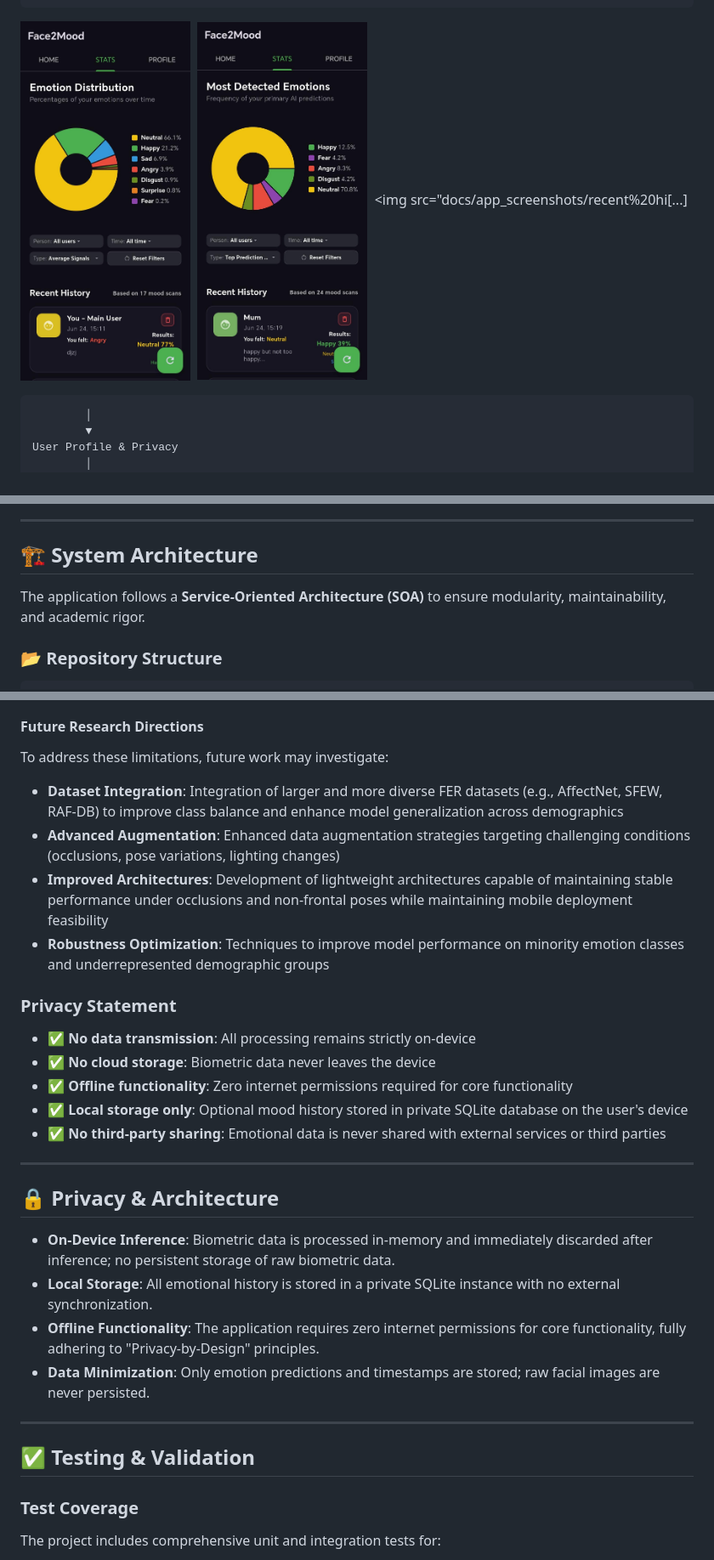
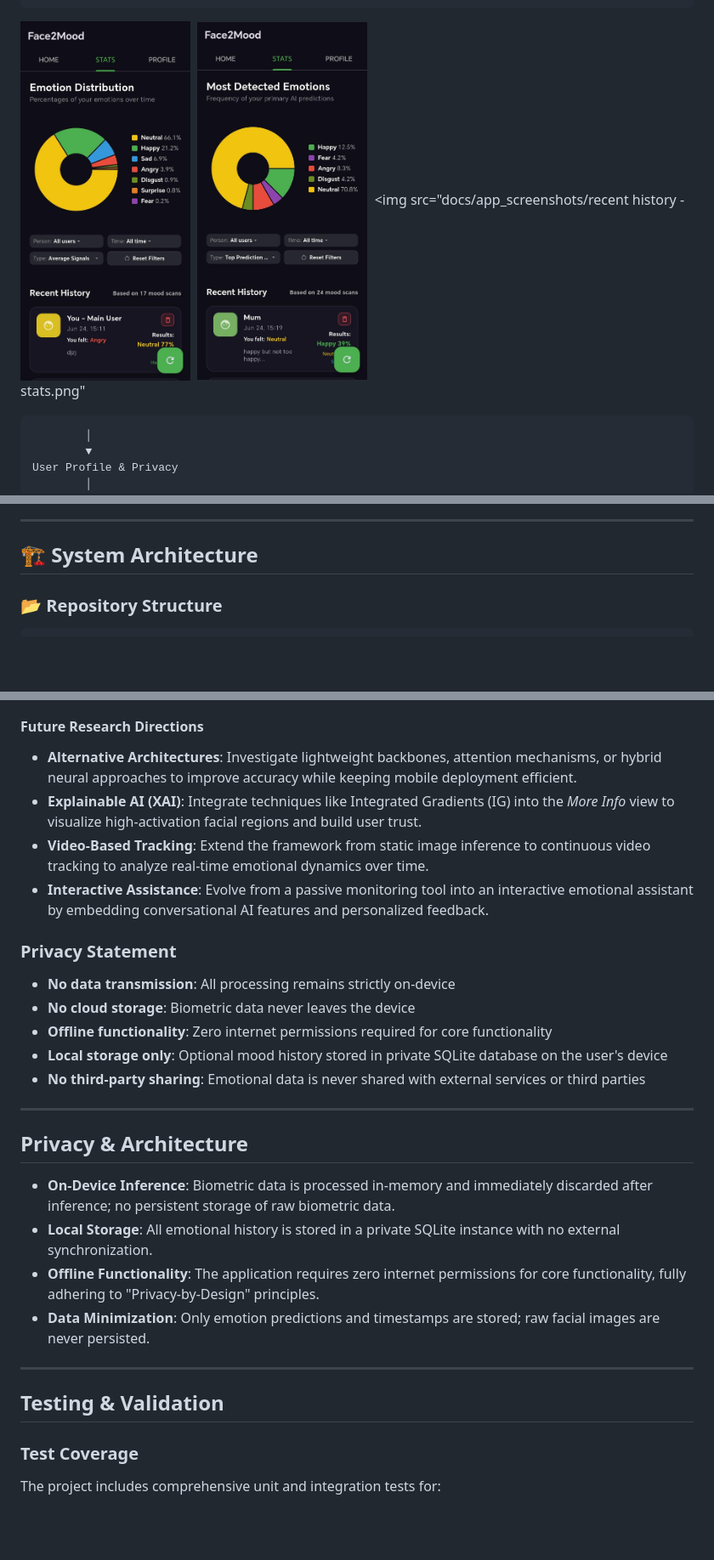
Before and after one commit to LucaSandru/Face2Mood, a Markdown page: README.md, 3 parts joined by grey strips. Shown at 85% size. Rendered like a GitHub page; blank space fills up the shorter version.

````diff
--- a/README.md
+++ b/README.md
@@ -137,7 +137,7 @@ Statistics Dashboard
         ▼
 ```
 
-<img src="docs/app_screenshots/stats_menu.jpeg" width="200" />&nbsp;&nbsp;<img src="docs/app_screenshots/top_prediction_count.jpeg" width="200" />&nbsp;&nbsp;<img src="docs/app_screenshots/recent%20hi[...]
+<img src="docs/app_screenshots/stats_menu.jpeg" width="200" />&nbsp;&nbsp;<img src="docs/app_screenshots/top_prediction_count.jpeg" width="200" />&nbsp;&nbsp;<img src="docs/app_screenshots/recent history - stats.png"
 
 ```text
         │
@@ -152,8 +152,6 @@ User Profile & Privacy
 ---
 
 ## 🏗️ System Architecture
-
-The application follows a **Service-Oriented Architecture (SOA)** to ensure modularity, maintainability, and academic rigor.
 
 ### 📂 Repository Structure
 ```text
@@ -330,22 +301,22 @@ Additional limitations have been identified through experimentation:
 
 #### Future Research Directions
 
-To address these limitations, future work may investigate:
-- **Dataset Integration**: Integration of larger and more diverse FER datasets (e.g., AffectNet, SFEW, RAF-DB) to improve class balance and enhance model generalization across demographics
-- **Advanced Augmentation**: Enhanced data augmentation strategies targeting challenging conditions (occlusions, pose variations, lighting changes)
-- **Improved Architectures**: Development of lightweight architectures capable of maintaining stable performance under occlusions and non-frontal poses while maintaining mobile deployment feasibility
-- **Robustness Optimization**: Techniques to improve model performance on minority emotion classes and underrepresented demographic groups
+- **Alternative Architectures**: Investigate lightweight backbones, attention mechanisms, or hybrid neural approaches to improve accuracy while keeping mobile deployment efficient.
+- **Explainable AI (XAI)**: Integrate techniques like Integrated Gradients (IG) into the *More Info* view to visualize high-activation facial regions and build user trust.
+- **Video-Based Tracking**: Extend the framework from static image inference to continuous video tracking to analyze real-time emotional dynamics over time.
+- **Interactive Assistance**: Evolve from a passive monitoring tool into an interactive emotional assistant by embedding conversational AI features and personalized feedback.
+
 
 ### Privacy Statement
-- ✅ **No data transmission**: All processing remains strictly on-device
-- ✅ **No cloud storage**: Biometric data never leaves the device
-- ✅ **Offline functionality**: Zero internet permissions required for core functionality
-- ✅ **Local storage only**: Optional mood history stored in private SQLite database on the user's device
-- ✅ **No third-party sharing**: Emotional data is never shared with external services or third parties
+- **No data transmission**: All processing remains strictly on-device
+- **No cloud storage**: Biometric data never leaves the device
+- **Offline functionality**: Zero internet permissions required for core functionality
+- **Local storage only**: Optional mood history stored in private SQLite database on the user's device
+- **No third-party sharing**: Emotional data is never shared with external services or third parties
 
 ---
 
-## 🔒 Privacy & Architecture
+## Privacy & Architecture
 
 - **On-Device Inference**: Biometric data is processed in-memory and immediately discarded after inference; no persistent storage of raw biometric data.
 - **Local Storage**: All emotional history is stored in a private SQLite instance with no external synchronization.
@@ -354,7 +325,7 @@ To address these limitations, future work may investigate:
 
 ---
 
-## ✅ Testing & Validation
+## Testing & Validation
 
 ### Test Coverage
 
````
Also changed, not shown: other parts of README.md (+13 -49 lines).
